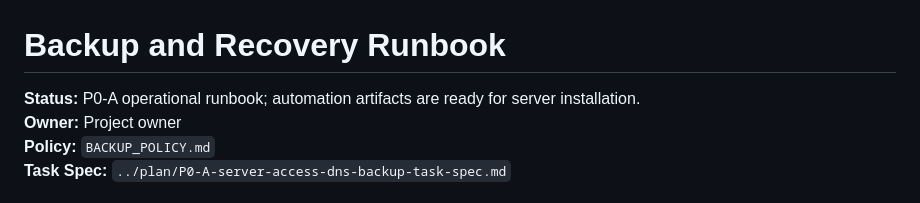
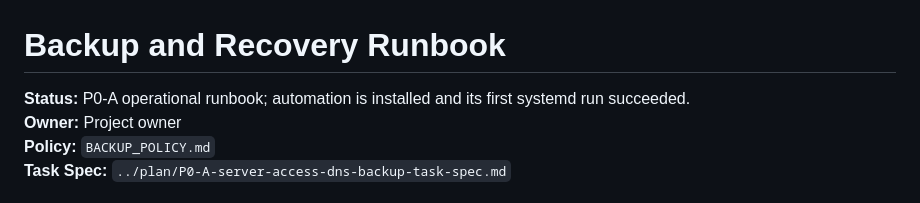
Before and after one commit to tahamohamadi-ir/Taha-personal-platform, a Markdown page: docs/governance/BACKUP_RUNBOOK.md, the part around the change. GitHub-like rendering.

Commit message:
docs: update backup runbook installation status

```diff
--- a/docs/governance/BACKUP_RUNBOOK.md
+++ b/docs/governance/BACKUP_RUNBOOK.md
@@ -1,6 +1,6 @@
 # Backup and Recovery Runbook
 
-**Status:** P0-A operational runbook; automation artifacts are ready for server installation.
+**Status:** P0-A operational runbook; automation is installed and its first systemd run succeeded.
 **Owner:** Project owner
 **Policy:** `BACKUP_POLICY.md`
 **Task Spec:** `../plan/P0-A-server-access-dns-backup-task-spec.md`
```
